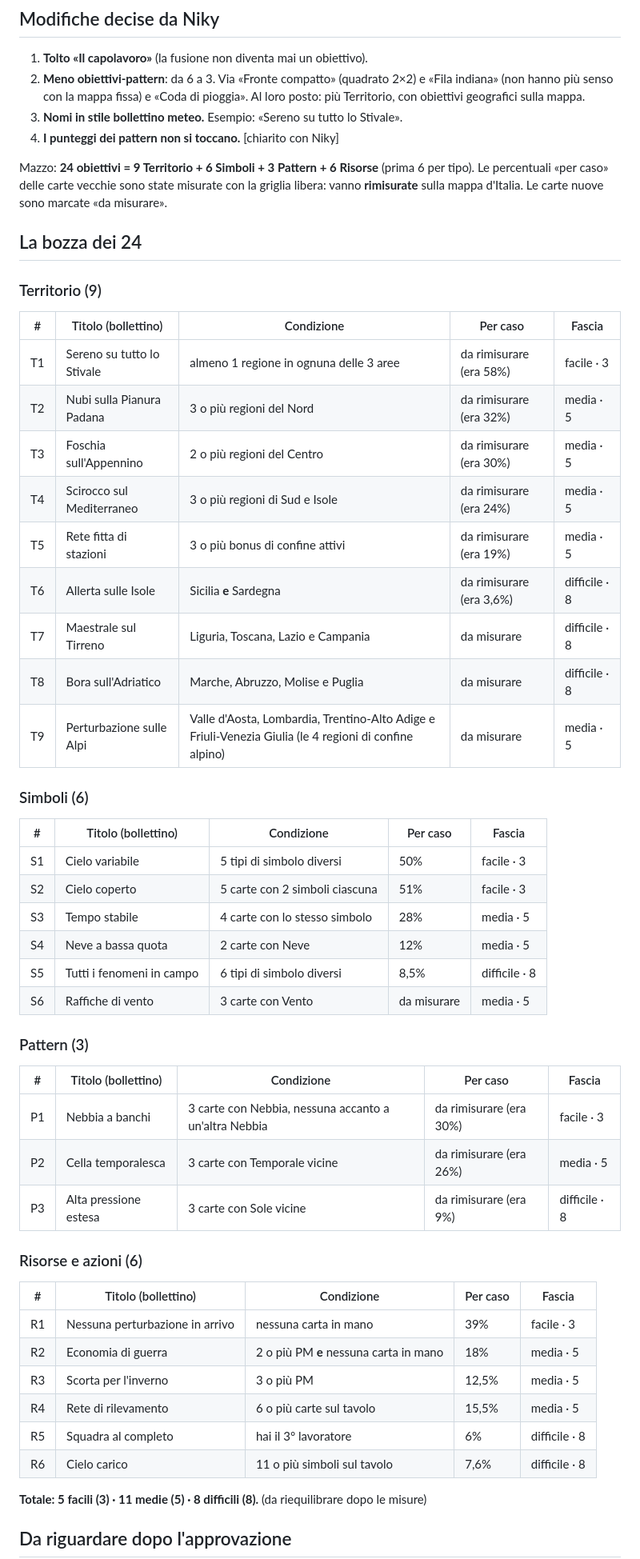
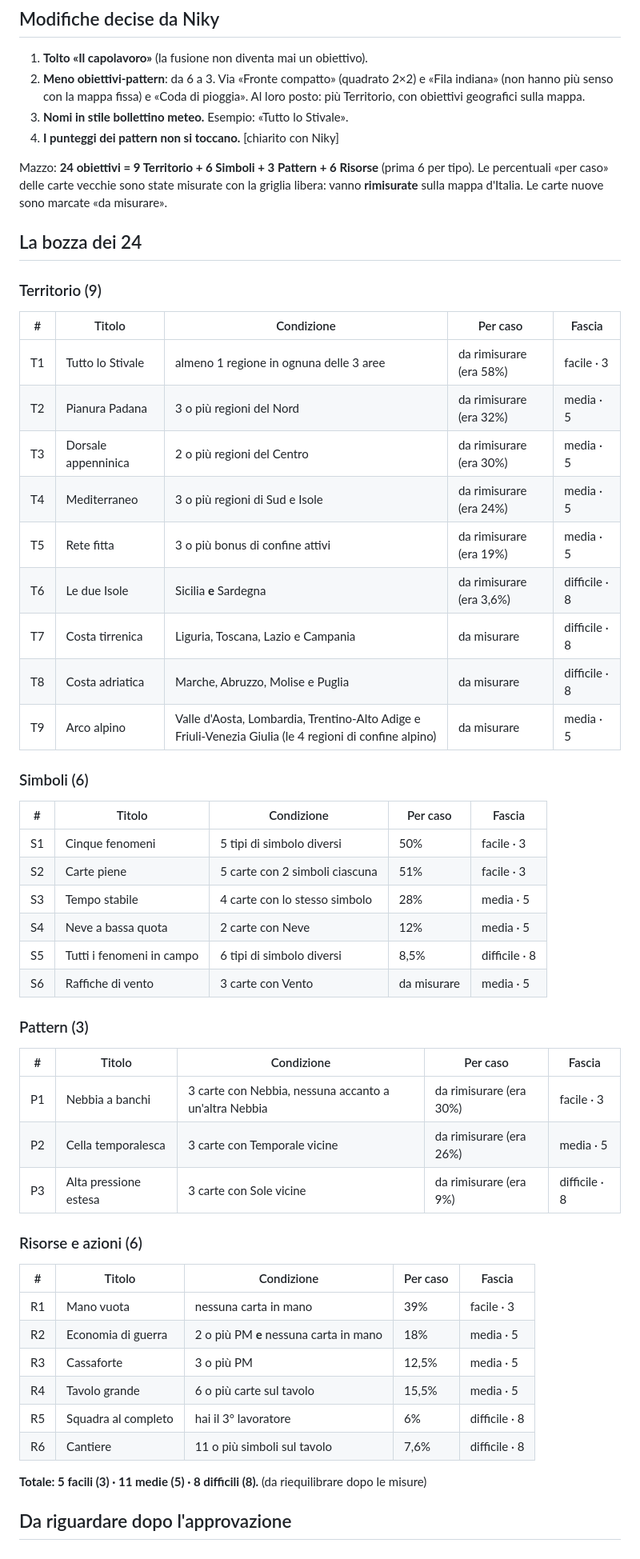
Before and after one commit to olivieridomenicopodcast/Domani-Piove, a Markdown page: docs/OBIETTIVI-SEGRETI-BOZZA.md, the part around the change. Shown at 80% size. Drawn GitHub-style.

Commit message:
Obiettivi Segreti (bozza): nomi neutri per Territorio e Risorse
Co-Authored-By: Claude Sonnet 5.5 <noreply@anthropic.com>
Claude-Session: https://claude.ai/code/session_01EMP1LitdVMcTT9bCCB2qXR

```diff
--- a/docs/OBIETTIVI-SEGRETI-BOZZA.md
+++ b/docs/OBIETTIVI-SEGRETI-BOZZA.md
@@ -20,7 +20,7 @@
 ## Modifiche decise da Niky
 1. **Tolto «Il capolavoro»** (la fusione non diventa mai un obiettivo).
 2. **Meno obiettivi-pattern**: da 6 a 3. Via «Fronte compatto» (quadrato 2×2) e «Fila indiana» (non hanno più senso con la mappa fissa) e «Coda di pioggia». Al loro posto: più Territorio, con obiettivi geografici sulla mappa.
-3. **Nomi in stile bollettino meteo.** Esempio: «Sereno su tutto lo Stivale».
+3. **Nomi in stile bollettino meteo.** Esempio: «Tutto lo Stivale».
 4. **I punteggi dei pattern non si toccano.** [chiarito con Niky]
 
 Mazzo: **24 obiettivi = 9 Territorio + 6 Simboli + 3 Pattern + 6 Risorse** (prima 6 per tipo).
@@ -29,44 +29,44 @@ Le percentuali «per caso» delle carte vecchie sono state misurate con la grigl
 ## La bozza dei 24
 
 ### Territorio (9)
-| # | Titolo (bollettino) | Condizione | Per caso | Fascia |
+| # | Titolo  | Condizione | Per caso | Fascia |
 |---|---|---|---|---|
-| T1 | Sereno su tutto lo Stivale | almeno 1 regione in ognuna delle 3 aree | da rimisurare (era 58%) | facile · 3 |
-| T2 | Nubi sulla Pianura Padana | 3 o più regioni del Nord | da rimisurare (era 32%) | media · 5 |
-| T3 | Foschia sull'Appennino | 2 o più regioni del Centro | da rimisurare (era 30%) | media · 5 |
-| T4 | Scirocco sul Mediterraneo | 3 o più regioni di Sud e Isole | da rimisurare (era 24%) | media · 5 |
-| T5 | Rete fitta di stazioni | 3 o più bonus di confine attivi | da rimisurare (era 19%) | media · 5 |
-| T6 | Allerta sulle Isole | Sicilia **e** Sardegna | da rimisurare (era 3,6%) | difficile · 8 |
-| T7 | Maestrale sul Tirreno | Liguria, Toscana, Lazio e Campania | da misurare | difficile · 8 |
-| T8 | Bora sull'Adriatico | Marche, Abruzzo, Molise e Puglia | da misurare | difficile · 8 |
-| T9 | Perturbazione sulle Alpi | Valle d'Aosta, Lombardia, Trentino-Alto Adige e Friuli-Venezia Giulia (le 4 regioni di confine alpino) | da misurare | media · 5 |
+| T1 | Tutto lo Stivale | almeno 1 regione in ognuna delle 3 aree | da rimisurare (era 58%) | facile · 3 |
+| T2 | Pianura Padana | 3 o più regioni del Nord | da rimisurare (era 32%) | media · 5 |
+| T3 | Dorsale appenninica | 2 o più regioni del Centro | da rimisurare (era 30%) | media · 5 |
+| T4 | Mediterraneo | 3 o più regioni di Sud e Isole | da rimisurare (era 24%) | media · 5 |
+| T5 | Rete fitta | 3 o più bonus di confine attivi | da rimisurare (era 19%) | media · 5 |
+| T6 | Le due Isole | Sicilia **e** Sardegna | da rimisurare (era 3,6%) | difficile · 8 |
+| T7 | Costa tirrenica | Liguria, Toscana, Lazio e Campania | da misurare | difficile · 8 |
+| T8 | Costa adriatica | Marche, Abruzzo, Molise e Puglia | da misurare | difficile · 8 |
+| T9 | Arco alpino | Valle d'Aosta, Lombardia, Trentino-Alto Adige e Friuli-Venezia Giulia (le 4 regioni di confine alpino) | da misurare | media · 5 |
 
 ### Simboli (6)
-| # | Titolo (bollettino) | Condizione | Per caso | Fascia |
+| # | Titolo  | Condizione | Per caso | Fascia |
 |---|---|---|---|---|
-| S1 | Cielo variabile | 5 tipi di simbolo diversi | 50% | facile · 3 |
-| S2 | Cielo coperto | 5 carte con 2 simboli ciascuna | 51% | facile · 3 |
+| S1 | Cinque fenomeni | 5 tipi di simbolo diversi | 50% | facile · 3 |
+| S2 | Carte piene | 5 carte con 2 simboli ciascuna | 51% | facile · 3 |
 | S3 | Tempo stabile | 4 carte con lo stesso simbolo | 28% | media · 5 |
 | S4 | Neve a bassa quota | 2 carte con Neve | 12% | media · 5 |
 | S5 | Tutti i fenomeni in campo | 6 tipi di simbolo diversi | 8,5% | difficile · 8 |
 | S6 | Raffiche di vento | 3 carte con Vento | da misurare | media · 5 |
 
 ### Pattern (3)
-| # | Titolo (bollettino) | Condizione | Per caso | Fascia |
+| # | Titolo  | Condizione | Per caso | Fascia |
 |---|---|---|---|---|
 | P1 | Nebbia a banchi | 3 carte con Nebbia, nessuna accanto a un'altra Nebbia | da rimisurare (era 30%) | facile · 3 |
 | P2 | Cella temporalesca | 3 carte con Temporale vicine | da rimisurare (era 26%) | media · 5 |
 | P3 | Alta pressione estesa | 3 carte con Sole vicine | da rimisurare (era 9%) | difficile · 8 |
 
 ### Risorse e azioni (6)
-| # | Titolo (bollettino) | Condizione | Per caso | Fascia |
+| # | Titolo  | Condizione | Per caso | Fascia |
 |---|---|---|---|---|
-| R1 | Nessuna perturbazione in arrivo | nessuna carta in mano | 39% | facile · 3 |
+| R1 | Mano vuota | nessuna carta in mano | 39% | facile · 3 |
 | R2 | Economia di guerra | 2 o più PM **e** nessuna carta in mano | 18% | media · 5 |
-| R3 | Scorta per l'inverno | 3 o più PM | 12,5% | media · 5 |
-| R4 | Rete di rilevamento | 6 o più carte sul tavolo | 15,5% | media · 5 |
+| R3 | Cassaforte | 3 o più PM | 12,5% | media · 5 |
+| R4 | Tavolo grande | 6 o più carte sul tavolo | 15,5% | media · 5 |
 | R5 | Squadra al completo | hai il 3° lavoratore | 6% | difficile · 8 |
-| R6 | Cielo carico | 11 o più simboli sul tavolo | 7,6% | difficile · 8 |
+| R6 | Cantiere | 11 o più simboli sul tavolo | 7,6% | difficile · 8 |
 
 **Totale: 5 facili (3) · 11 medie (5) · 8 difficili (8).** (da riequilibrare dopo le misure)
 
```
